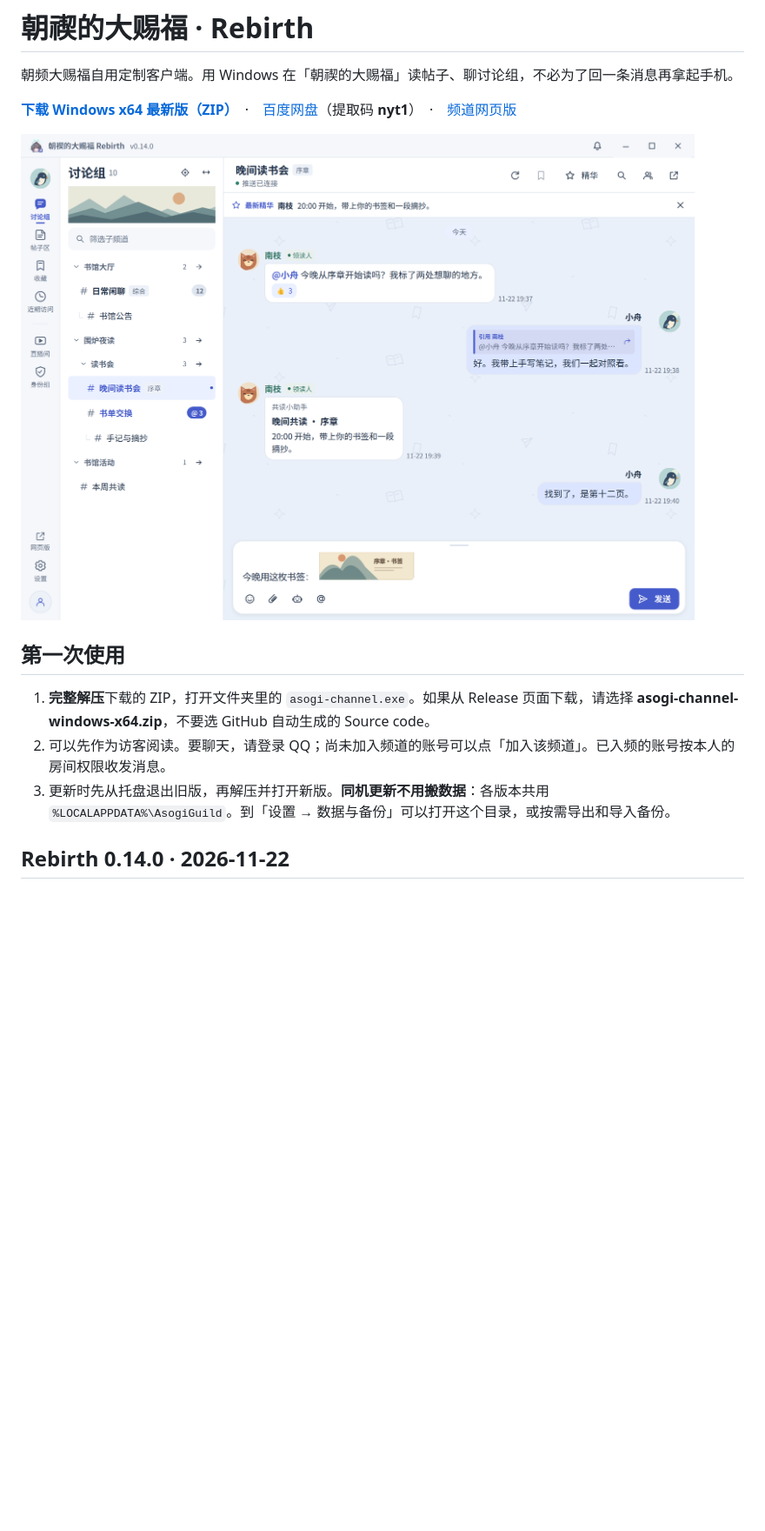
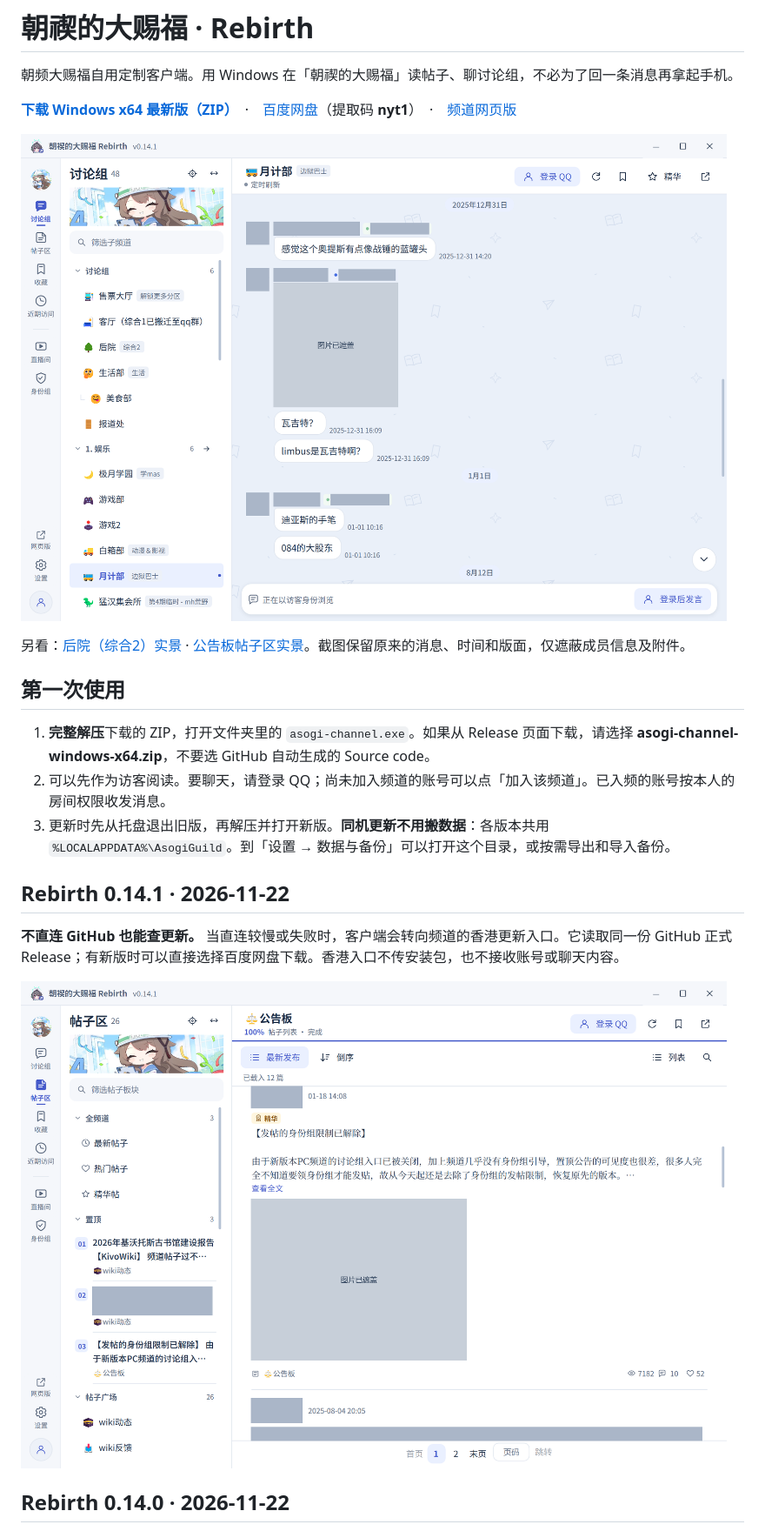
Before and after one commit to AsaMisogi/Asogi-QQ-Channel-Windows-Update, a Markdown page: README.md, the part around one of its changes. Shown at 87% size. Rendered like a GitHub page; pictures changed too: images/channel.png, images/forum.png (added); blank space fills up the shorter version.

Commit message:
更新 0.14.1 下载说明，展示频道真实讨论组与公告板

```diff
--- a/README.md
+++ b/README.md
@@ -4,13 +4,21 @@
 
 **[下载 Windows x64 最新版（ZIP）](https://github.com/AsaMisogi/Asogi-QQ-Channel-Windows-Update/releases/latest/download/asogi-channel-windows-x64.zip)**　·　[百度网盘](https://pan.baidu.com/s/11q33a4dF3X1YvXK5_pTFlA?pwd=nyt1)（提取码 **nyt1**）　·　[频道网页版](https://pd.qq.com/g/Nekuso0721)
 
-![桌面客户端里的讨论组对话](images/channel.png)
+![月计部的真实游戏讨论，成员信息已遮蔽](images/channel.png)
+
+另看：[后院（综合2）实景](images/courtyard.png) · [公告板帖子区实景](images/forum.png)。截图保留原来的消息、时间和版面，仅遮蔽成员信息及附件。
 
 ## 第一次使用
 
 1. **完整解压**下载的 ZIP，打开文件夹里的 `asogi-channel.exe`。如果从 Release 页面下载，请选择 **asogi-channel-windows-x64.zip**，不要选 GitHub 自动生成的 Source code。
 2. 可以先作为访客阅读。要聊天，请登录 QQ；尚未加入频道的账号可以点「加入该频道」。已入频的账号按本人的房间权限收发消息。
 3. 更新时先从托盘退出旧版，再解压并打开新版。**同机更新不用搬数据**：各版本共用 `%LOCALAPPDATA%\AsogiGuild`。到「设置 → 数据与备份」可以打开这个目录，或按需导出和导入备份。
+
+## Rebirth 0.14.1 · 2026-11-22
+
+**不直连 GitHub 也能查更新。** 当直连较慢或失败时，客户端会转向频道的香港更新入口。它读取同一份 GitHub 正式 Release；有新版时可以直接选择百度网盘下载。香港入口不传安装包，也不接收账号或聊天内容。
+
+![同一频道的真实帖子区，成员信息已遮蔽](images/forum.png)
 
 ## Rebirth 0.14.0 · 2026-11-22
 
```
Also changed, not shown: other parts of README.md (+1 -1 lines), images/about.png, images/courtyard.png (added).
